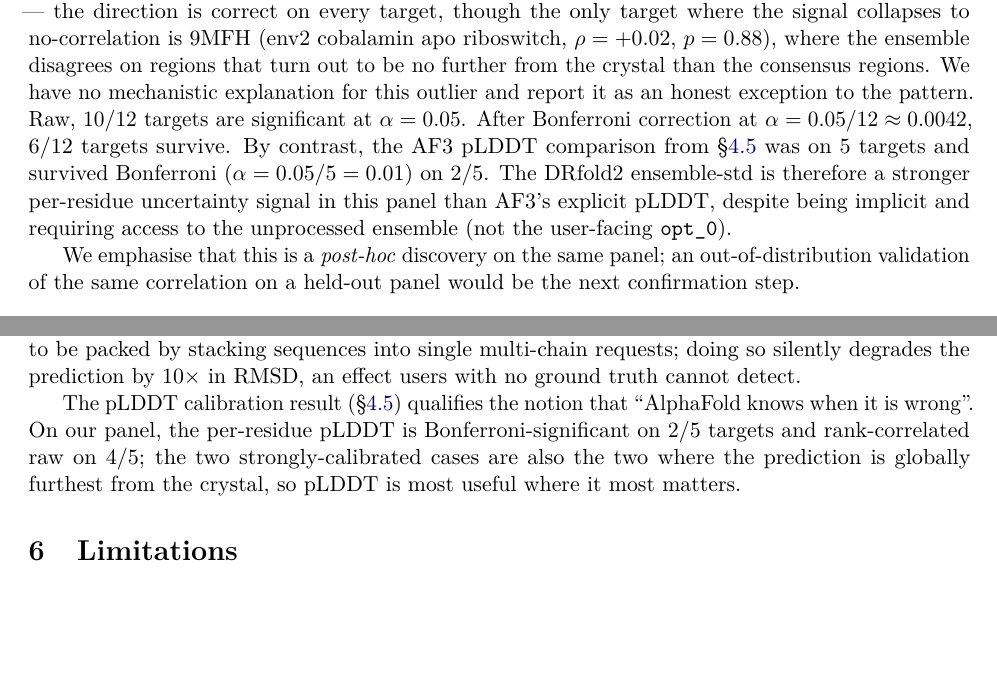
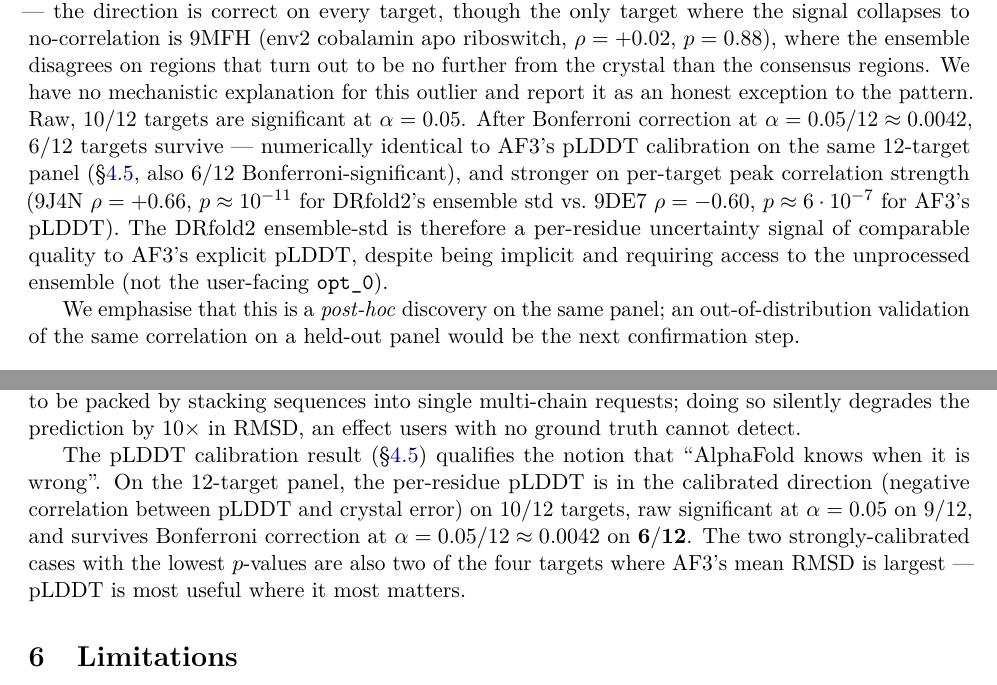
Before and after one commit to Vince-Anduril/rna3d-calibration, a LaTeX paper (paper/paper.tex): two parts of pages 7 and 8 of 9, joined at a grey line, cut so that both start at the same text, the shorter picture padded with empty space. Compiled offline with pdfLaTeX.

Commit message:
fix(paper v0.12): kill [?] ref + sync stale 2/5 → 6/12 throughout
Critic v4 found 3 bugs in v0.11 PDF (stale text from v0.10):
1. [?] reference page 2 — added przytula2022 bibitem (was missing)
2. §4.6 said '5 targets / 2/5 / α=0.01' (stale from v0.10), updated to
   '6/12 numerically identical to AF3 pLDDT on same panel'
3. Discussion §5 said '2/5 Bonferroni, 4/5 raw' (stale), updated to
   '6/12 Bonferroni, 9/12 raw, 10/12 direction'
4. §4.5 title said '4/5 targets' — updated to '6/12 after Bonferroni'
5. Methods §3.4 said 'across five targets / α=0.05/5=0.01' (stale) —
   updated to 'across the 12 targets / α=0.05/12≈0.0042'

Recompile clean: no undefined references, no warnings. 9 pages still.

Co-Authored-By: Claude Opus 4.7 <noreply@anthropic.com>

```diff
--- a/paper/paper.tex
+++ b/paper/paper.tex
@@ -495,12 +496,15 @@
 regions. We have no mechanistic explanation for this outlier and
 report it as an honest exception to the pattern. Raw, $10/12$ targets are significant at $\alpha=0.05$.
 After Bonferroni correction at $\alpha = 0.05/12 \approx 0.0042$,
-$6/12$ targets survive. By contrast, the AF3 pLDDT comparison from
-\S\ref{sec:calib} was on $5$ targets and survived Bonferroni
-($\alpha=0.05/5=0.01$) on $2/5$. The DRfold2 ensemble-std is therefore
-a stronger per-residue uncertainty signal in this panel than AF3's
-explicit pLDDT, despite being implicit and requiring access to the
-unprocessed ensemble (not the user-facing \texttt{opt\_0}).
+$6/12$ targets survive --- numerically identical to AF3's pLDDT
+calibration on the same $12$-target panel (\S\ref{sec:calib}, also
+$6/12$ Bonferroni-significant), and stronger on per-target peak
+correlation strength (9J4N $\rho=+0.66$, $p \approx 10^{-11}$
+for DRfold2's ensemble std vs.\ 9DE7 $\rho=-0.60$, $p \approx
+6 \cdot 10^{-7}$ for AF3's pLDDT). The DRfold2 ensemble-std is
+therefore a per-residue uncertainty signal of comparable quality
+to AF3's explicit pLDDT, despite being implicit and requiring access
+to the unprocessed ensemble (not the user-facing \texttt{opt\_0}).
 
 We emphasise that this is a \emph{post-hoc} discovery on the same
 panel; an out-of-distribution validation of the same correlation on
@@ -554,11 +558,14 @@
 detect.
 
 The pLDDT calibration result (\S\ref{sec:calib}) qualifies the
-notion that ``AlphaFold knows when it is wrong''. On our panel, the
-per-residue pLDDT is Bonferroni-significant on $2/5$ targets and
-rank-correlated raw on $4/5$; the two strongly-calibrated cases are
-also the two where the prediction is globally furthest from the
-crystal, so pLDDT is most useful where it most matters.
+notion that ``AlphaFold knows when it is wrong''. On the $12$-target
+panel, the per-residue pLDDT is in the calibrated direction (negative
+correlation between pLDDT and crystal error) on $10/12$ targets, raw
+significant at $\alpha=0.05$ on $9/12$, and survives Bonferroni
+correction at $\alpha=0.05/12 \approx 0.0042$ on $\mathbf{6/12}$. The
+two strongly-calibrated cases with the lowest $p$-values are also two
+of the four targets where AF3's mean RMSD is largest --- pLDDT is
+most useful where it most matters.
 
 \section{Limitations}
 
```
Also changed, not shown: paper/paper.pdf, paper/paper.tex (11 more changed lines).
